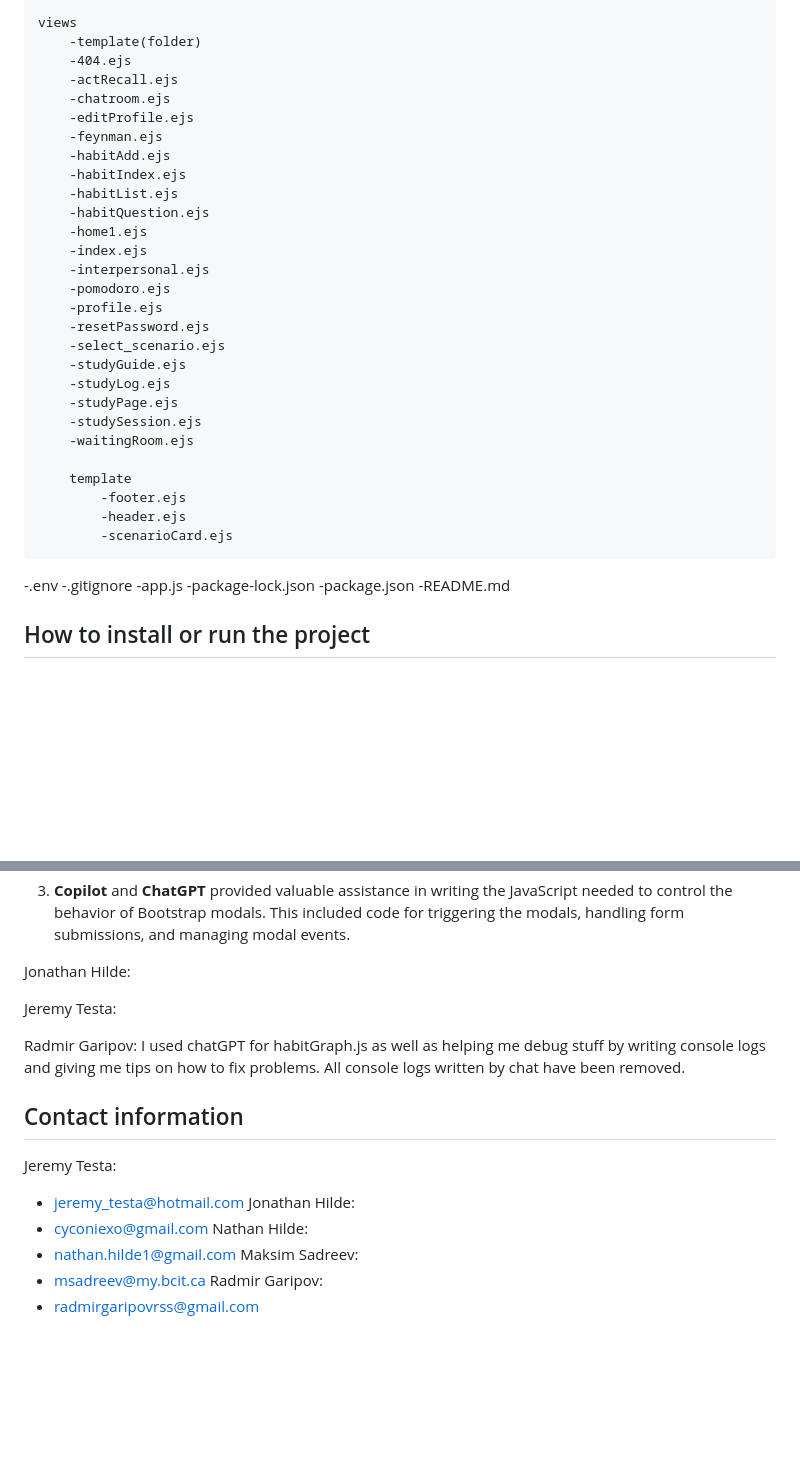
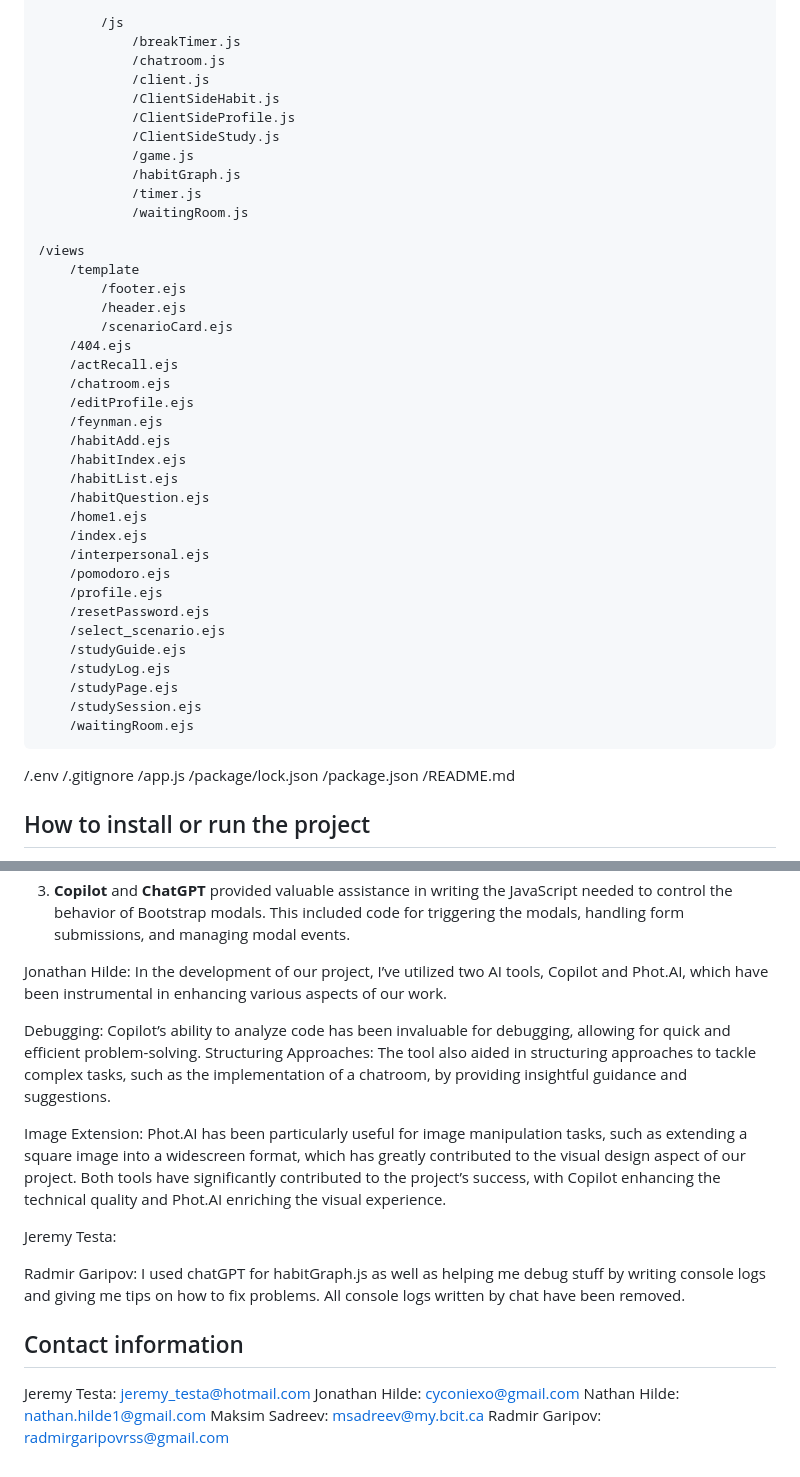
Before and after one commit to Cyconi/2800-202410-BBY23, a Markdown page: README.md, 2 parts joined by grey strips. Rendered like a GitHub page; blank space fills up the shorter version.

```diff
--- a/README.md
+++ b/README.md
@@ -166,38 +155,49 @@ webApp
 
-    views
-        -template(folder)
-        -404.ejs
-        -actRecall.ejs
-        -chatroom.ejs
-        -editProfile.ejs
-        -feynman.ejs
-        -habitAdd.ejs
-        -habitIndex.ejs
-        -habitList.ejs
-        -habitQuestion.ejs
-        -home1.ejs
-        -index.ejs
-        -interpersonal.ejs
-        -pomodoro.ejs
-        -profile.ejs
-        -resetPassword.ejs
-        -select_scenario.ejs
-        -studyGuide.ejs
-        -studyLog.ejs
-        -studyPage.ejs
-        -studySession.ejs
-        -waitingRoom.ejs
+            /js
+                /breakTimer.js
+                /chatroom.js
+                /client.js
+                /ClientSideHabit.js
+                /ClientSideProfile.js
+                /ClientSideStudy.js
+                /game.js
+                /habitGraph.js
+                /timer.js
+                /waitingRoom.js
 
-        template
-            -footer.ejs
-            -header.ejs
-            -scenarioCard.ejs
--.env
--.gitignore
--app.js
--package-lock.json
--package.json
--README.md
+    /views
+        /template
+            /footer.ejs
+            /header.ejs
+            /scenarioCard.ejs
+        /404.ejs
+        /actRecall.ejs
+        /chatroom.ejs
+        /editProfile.ejs
+        /feynman.ejs
+        /habitAdd.ejs
+        /habitIndex.ejs
+        /habitList.ejs
+        /habitQuestion.ejs
+        /home1.ejs
+        /index.ejs
+        /interpersonal.ejs
+        /pomodoro.ejs
+        /profile.ejs
+        /resetPassword.ejs
+        /select_scenario.ejs
+        /studyGuide.ejs
+        /studyLog.ejs
+        /studyPage.ejs
+        /studySession.ejs
+        /waitingRoom.ejs
+
+/.env
+/.gitignore
+/app.js
+/package/lock.json
+/package.json
+/README.md
 
 
 ## How to install or run the project
@@ -290,6 +290,13 @@ Specifically:
 3. **Copilot** and **ChatGPT** provided valuable assistance in writing the JavaScript needed to control the behavior of Bootstrap modals. This included code for triggering the modals, handling form submissions, and managing modal events.
 
 Jonathan Hilde:
+In the development of our project, I’ve utilized two AI tools, Copilot and Phot.AI, which have been instrumental in enhancing various aspects of our work.
+
+Debugging: Copilot’s ability to analyze code has been invaluable for debugging, allowing for quick and efficient problem-solving.
+Structuring Approaches: The tool also aided in structuring approaches to tackle complex tasks, such as the implementation of a chatroom, by providing insightful guidance and suggestions.
+
+Image Extension: Phot.AI has been particularly useful for image manipulation tasks, such as extending a square image into a widescreen format, which has greatly contributed to the visual design aspect of our project.
+Both tools have significantly contributed to the project’s success, with Copilot enhancing the technical quality and Phot.AI enriching the visual experience.
 
 Jeremy Testa:
 
@@ -298,13 +305,8 @@ I used chatGPT for habitGraph.js as well as helping me debug stuff by writing co
 All console logs written by chat have been removed.
 
 ## Contact information
-Jeremy Testa:
-- jeremy_testa@hotmail.com
-Jonathan Hilde:
-- cyconiexo@gmail.com
-Nathan Hilde:
- - nathan.hilde1@gmail.com
-Maksim Sadreev:
-- msadreev@my.bcit.ca
-Radmir Garipov:
-- radmirgaripovrss@gmail.com
+Jeremy Testa: jeremy_testa@hotmail.com
+Jonathan Hilde: cyconiexo@gmail.com
+Nathan Hilde: nathan.hilde1@gmail.com
+Maksim Sadreev: msadreev@my.bcit.ca
+Radmir Garipov: radmirgaripovrss@gmail.com
```
Also changed, not shown: other parts of README.md (+102 -113 lines).
